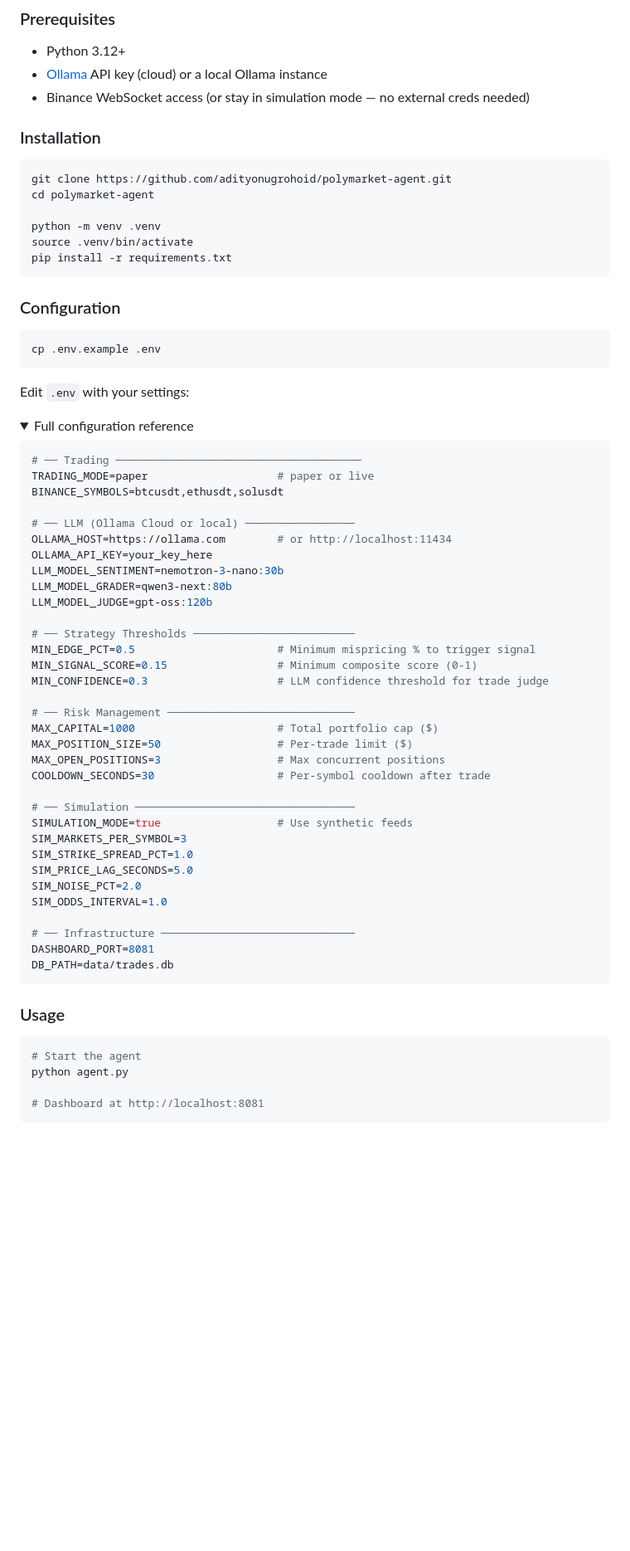
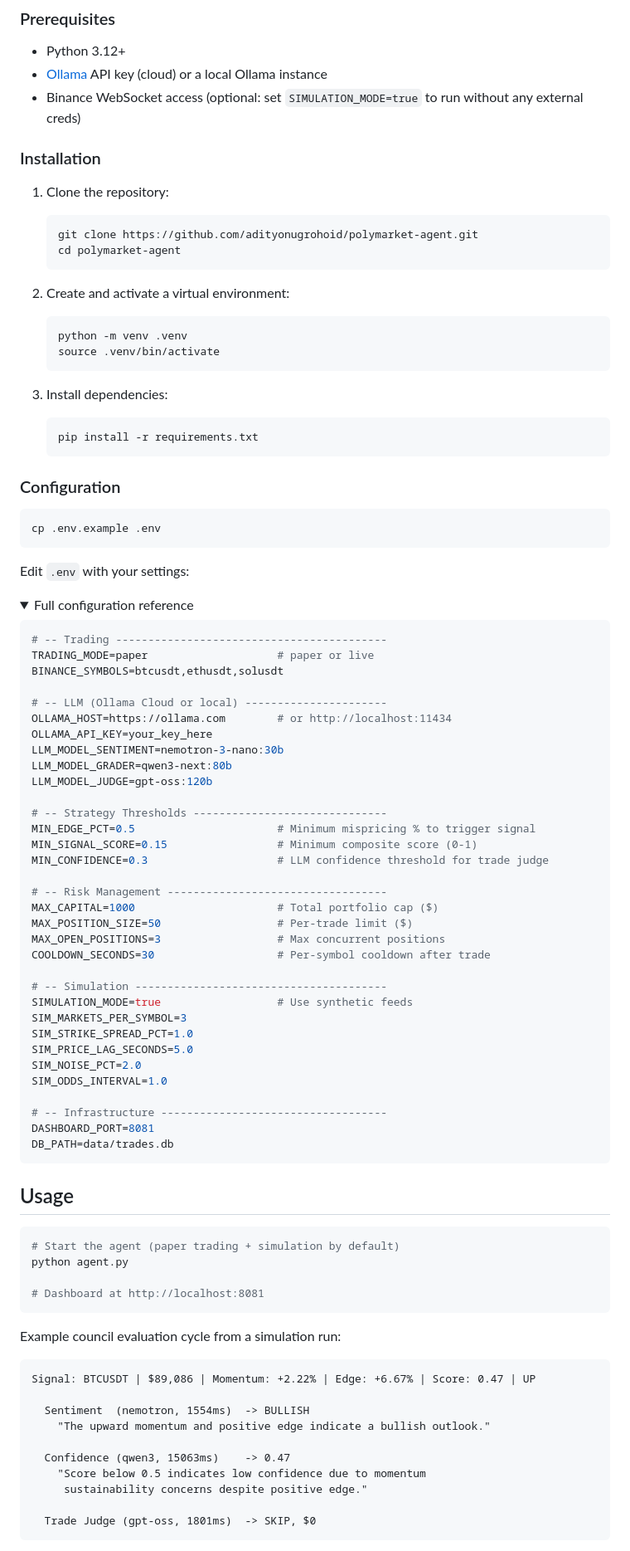
Before and after one commit to adityonugrohoid/polymarket-agent, a Markdown page: README.md, the part around one of its changes. Shown at 83% size. GitHub-like rendering; folded sections open; blank space fills up the shorter version.

````diff
--- a/README.md
+++ b/README.md
@@ -122,18 +122,26 @@ graph TD
 
 - Python 3.12+
 - [Ollama](https://ollama.com) API key (cloud) or a local Ollama instance
-- Binance WebSocket access (or stay in simulation mode — no external creds needed)
+- Binance WebSocket access (optional: set `SIMULATION_MODE=true` to run without any external creds)
 
 ### Installation
 
-```bash
-git clone https://github.com/adityonugrohoid/polymarket-agent.git
-cd polymarket-agent
+1. Clone the repository:
+   ```bash
+   git clone https://github.com/adityonugrohoid/polymarket-agent.git
+   cd polymarket-agent
+   ```
 
-python -m venv .venv
-source .venv/bin/activate
-pip install -r requirements.txt
-```
+2. Create and activate a virtual environment:
+   ```bash
+   python -m venv .venv
+   source .venv/bin/activate
+   ```
+
+3. Install dependencies:
+   ```bash
+   pip install -r requirements.txt
+   ```
 
 ### Configuration
 
@@ -147,29 +155,29 @@ Edit `.env` with your settings:
 <summary>Full configuration reference</summary>
 
 ```bash
-# ── Trading ──────────────────────────────────────
+# -- Trading ------------------------------------------
 TRADING_MODE=paper                    # paper or live
 BINANCE_SYMBOLS=btcusdt,ethusdt,solusdt
 
-# ── LLM (Ollama Cloud or local) ─────────────────
+# -- LLM (Ollama Cloud or local) ----------------------
 OLLAMA_HOST=https://ollama.com        # or http://localhost:11434
 OLLAMA_API_KEY=your_key_here
 LLM_MODEL_SENTIMENT=nemotron-3-nano:30b
 LLM_MODEL_GRADER=qwen3-next:80b
 LLM_MODEL_JUDGE=gpt-oss:120b
 
-# ── Strategy Thresholds ─────────────────────────
+# -- Strategy Thresholds ------------------------------
 MIN_EDGE_PCT=0.5                      # Minimum mispricing % to trigger signal
 MIN_SIGNAL_SCORE=0.15                 # Minimum composite score (0-1)
 MIN_CONFIDENCE=0.3                    # LLM confidence threshold for trade judge
 
-# ── Risk Management ─────────────────────────────
+# -- Risk Management ----------------------------------
 MAX_CAPITAL=1000                      # Total portfolio cap ($)
 MAX_POSITION_SIZE=50                  # Per-trade limit ($)
 MAX_OPEN_POSITIONS=3                  # Max concurrent positions
 COOLDOWN_SECONDS=30                   # Per-symbol cooldown after trade
 
-# ── Simulation ──────────────────────────────────
+# -- Simulation ---------------------------------------
 SIMULATION_MODE=true                  # Use synthetic feeds
 SIM_MARKETS_PER_SYMBOL=3
 SIM_STRIKE_SPREAD_PCT=1.0
@@ -177,17 +185,34 @@ SIM_PRICE_LAG_SECONDS=5.0
 SIM_NOISE_PCT=2.0
 SIM_ODDS_INTERVAL=1.0
 
-# ── Infrastructure ──────────────────────────────
+# -- Infrastructure -----------------------------------
 DASHBOARD_PORT=8081
 DB_PATH=data/trades.db
 ```
 
 </details>
 
-### Usage
+## Usage
 
 ```bash
-# Start the agent
+# Start the agent (paper trading + simulation by default)
 python agent.py
 
 # Dashboard at http://localhost:8081
+```
+
+Example council evaluation cycle from a simulation run:
+
+```
+Signal: BTCUSDT | $89,086 | Momentum: +2.22% | Edge: +6.67% | Score: 0.47 | UP
+
+  Sentiment  (nemotron, 1554ms)  -> BULLISH
+    "The upward momentum and positive edge indicate a bullish outlook."
+
+  Confidence (qwen3, 15063ms)    -> 0.47
+    "Score below 0.5 indicates low confidence due to momentum
+     sustainability concerns despite positive edge."
+
+  Trade Judge (gpt-oss, 1801ms)  -> SKIP, $0
+```
+
````
Also changed, not shown: other parts of README.md (+111 -143 lines).
